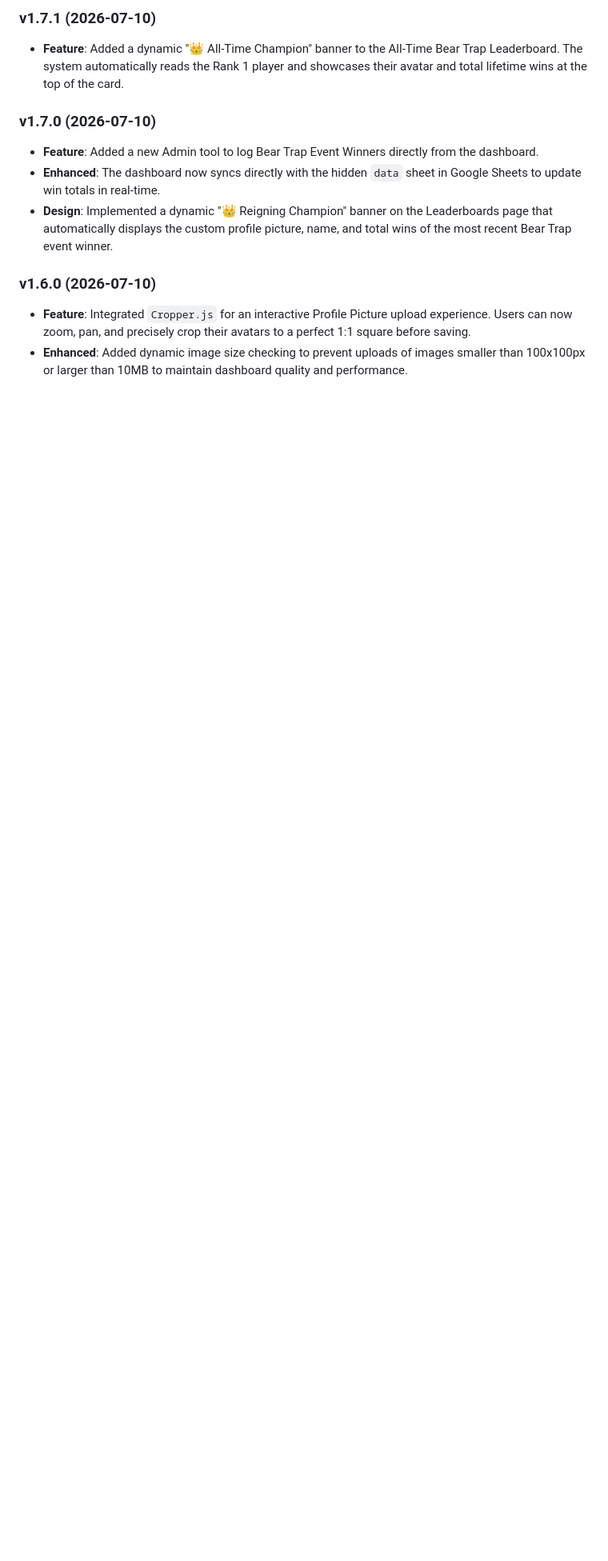
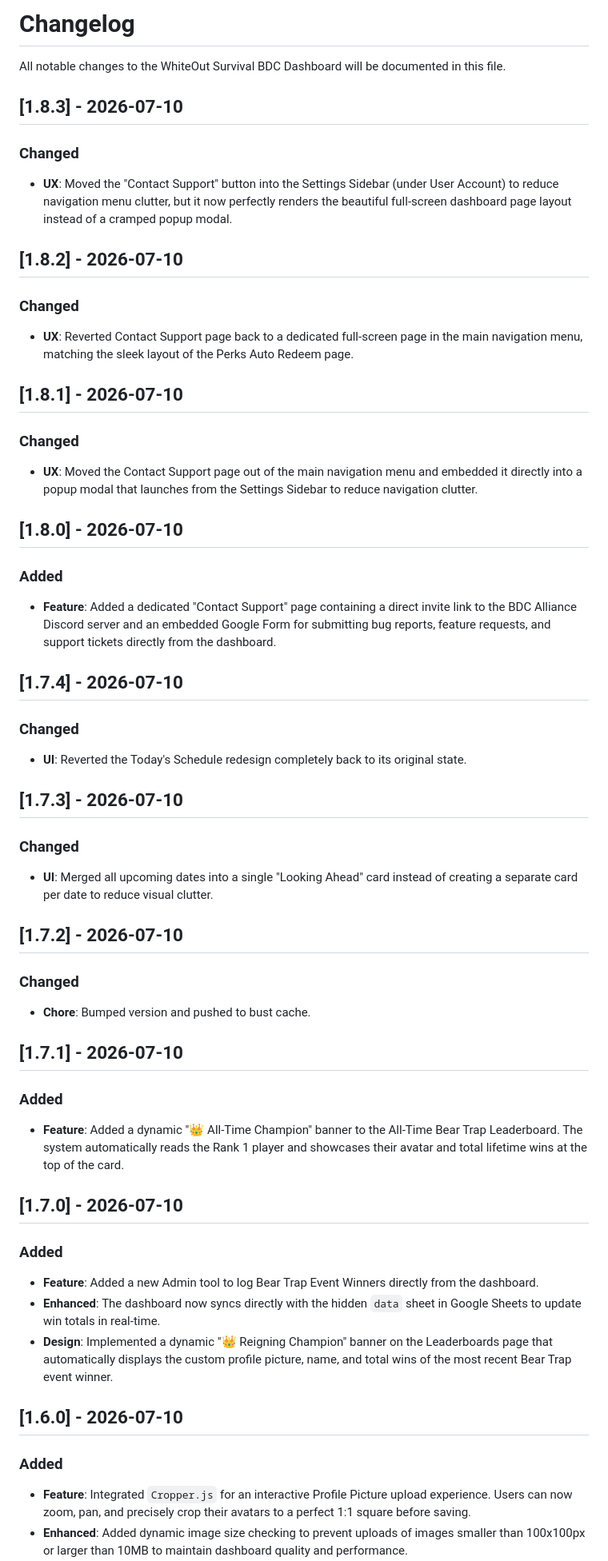
Before and after one commit to BrianDivaCox/wosBDC, a Markdown page: CHANGELOG.md, the part around one of its changes. Shown at 80% size. Drawn GitHub-style; blank space fills up the shorter version.

```diff
--- a/CHANGELOG.md
+++ b/CHANGELOG.md
@@ -1,12 +1,47 @@
-### v1.7.1 (2026-07-10)
+# Changelog
+
+All notable changes to the WhiteOut Survival BDC Dashboard will be documented in this file.
+
+## [1.8.3] - 2026-07-10
+### Changed
+- **UX**: Moved the "Contact Support" button into the Settings Sidebar (under User Account) to reduce navigation menu clutter, but it now perfectly renders the beautiful full-screen dashboard page layout instead of a cramped popup modal.
+
+## [1.8.2] - 2026-07-10
+### Changed
+- **UX**: Reverted Contact Support page back to a dedicated full-screen page in the main navigation menu, matching the sleek layout of the Perks Auto Redeem page.
+
+## [1.8.1] - 2026-07-10
+### Changed
+- **UX**: Moved the Contact Support page out of the main navigation menu and embedded it directly into a popup modal that launches from the Settings Sidebar to reduce navigation clutter.
+
+## [1.8.0] - 2026-07-10
+### Added
+- **Feature**: Added a dedicated "Contact Support" page containing a direct invite link to the BDC Alliance Discord server and an embedded Google Form for submitting bug reports, feature requests, and support tickets directly from the dashboard.
+
+## [1.7.4] - 2026-07-10
+### Changed
+- **UI**: Reverted the Today's Schedule redesign completely back to its original state.
+
+## [1.7.3] - 2026-07-10
+### Changed
+- **UI**: Merged all upcoming dates into a single "Looking Ahead" card instead of creating a separate card per date to reduce visual clutter.
+
+## [1.7.2] - 2026-07-10
+### Changed
+- **Chore**: Bumped version and pushed to bust cache.
+
+## [1.7.1] - 2026-07-10
+### Added
 - **Feature**: Added a dynamic "👑 All-Time Champion" banner to the All-Time Bear Trap Leaderboard. The system automatically reads the Rank 1 player and showcases their avatar and total lifetime wins at the top of the card.
 
-### v1.7.0 (2026-07-10)
+## [1.7.0] - 2026-07-10
+### Added
 - **Feature**: Added a new Admin tool to log Bear Trap Event Winners directly from the dashboard.
 - **Enhanced**: The dashboard now syncs directly with the hidden `data` sheet in Google Sheets to update win totals in real-time.
 - **Design**: Implemented a dynamic "👑 Reigning Champion" banner on the Leaderboards page that automatically displays the custom profile picture, name, and total wins of the most recent Bear Trap event winner.
 
-### v1.6.0 (2026-07-10)
+## [1.6.0] - 2026-07-10
+### Added
 - **Feature**: Integrated `Cropper.js` for an interactive Profile Picture upload experience. Users can now zoom, pan, and precisely crop their avatars to a perfect 1:1 square before saving.
 - **Enhanced**: Added dynamic image size checking to prevent uploads of images smaller than 100x100px or larger than 10MB to maintain dashboard quality and performance.
 
```
Also changed, not shown: other parts of CHANGELOG.md (+35 -57 lines).
